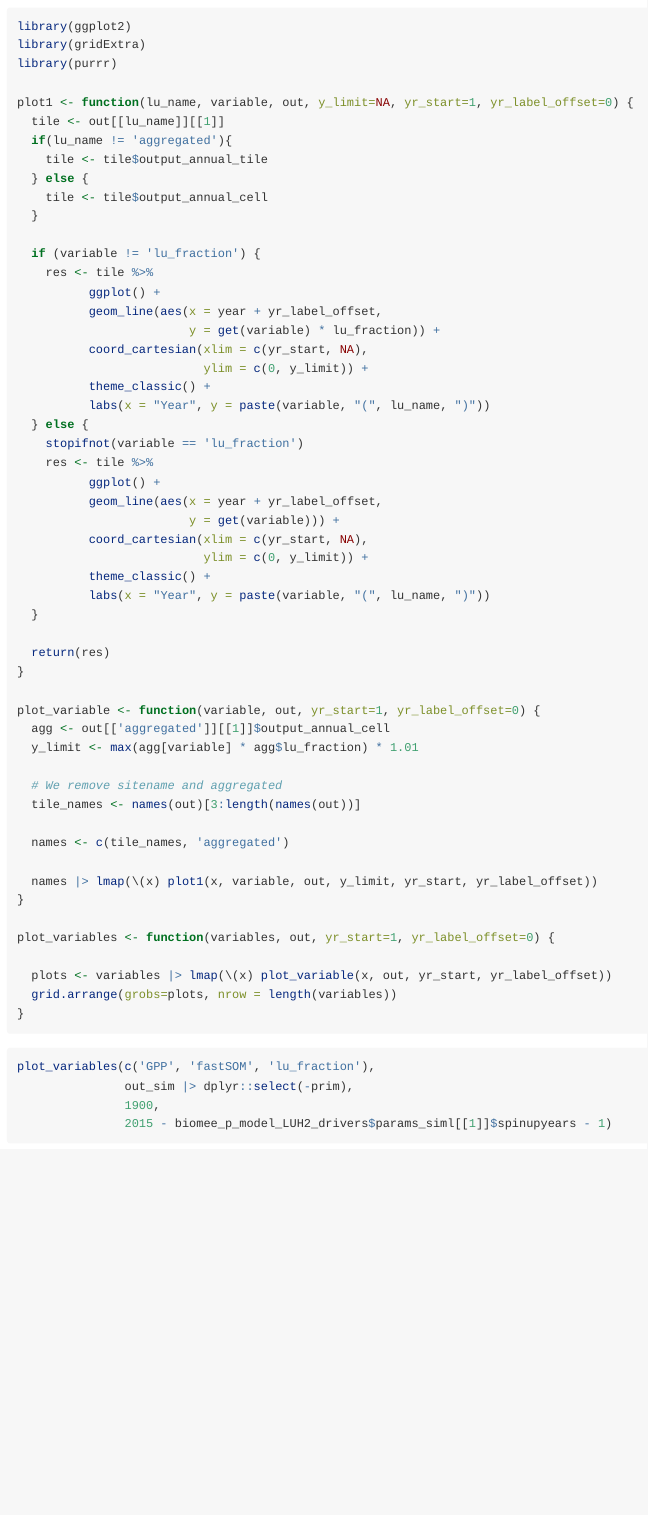
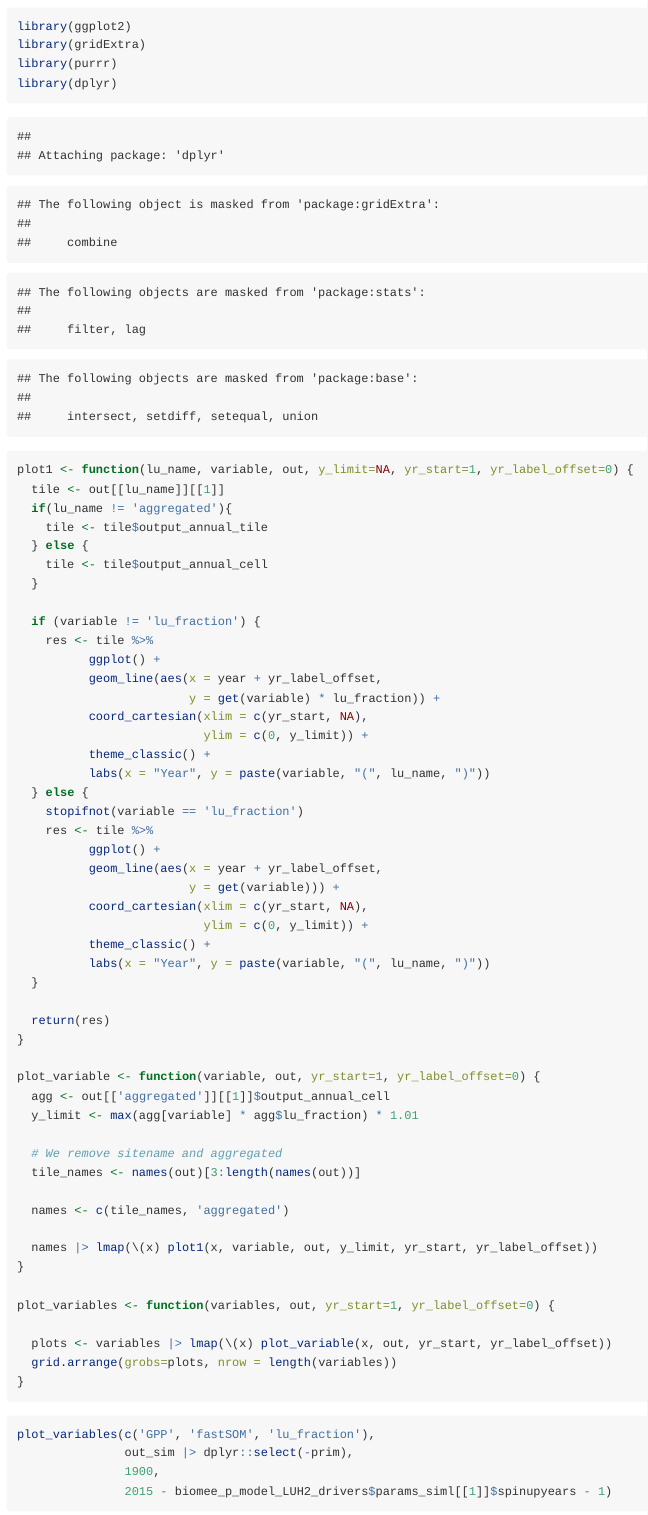
Before and after one commit to geco-bern/luhrsofun, an R Markdown document (vignettes/run_biomee_with_LUH2.Rmd): the page in a window 1100 px wide, from 2720 px down. Rendered offline with R 4.5, knitr and Pandoc, with nearby package versions; some code elsewhere in the file could not run offline; long lines of code are wrapped.

Commit message:
Fix R CMD check

```diff
--- a/R/parse_luh2.R
+++ b/R/parse_luh2.R
@@ -13,11 +13,13 @@
 #' @return A list containing the intial states ('states_init') and transition matrix ('luc_matrix')
 #' @export
 #' @importFrom utils head
+#' @importFrom ncdf4 nc_open
+#' @importFrom ncdf4 ncvar_get
+#' @importFrom ncdf4 nc_close
 parse_luh2 <- function(state_file, trans_file, lon, lat, start=1, n=-1, simplified=FALSE){
 
   ### Open the ncdf files
 
-  requireNamespace("ncdf4", quietly = FALSE)
   # State[lon,lat,time]
   nc_state <- ncdf4::nc_open(state_file)
   # Trans[lon,lat,time]
--- a/vignettes/run_biomee_with_LUH2.Rmd
+++ b/vignettes/run_biomee_with_LUH2.Rmd
@@ -143,6 +143,7 @@ Next, we define some convenience functions for displaying plots:
 library(ggplot2)
 library(gridExtra)
 library(purrr)
+library(dplyr)
 
 plot1 <- function(lu_name, variable, out, y_limit=NA, yr_start=1, yr_label_offset=0) {
   tile <- out[[lu_name]][[1]]
```
Also changed, not shown: analysis/README.md (deleted), manuscript/README.md (deleted), src/README.md (deleted), 1 other file.
